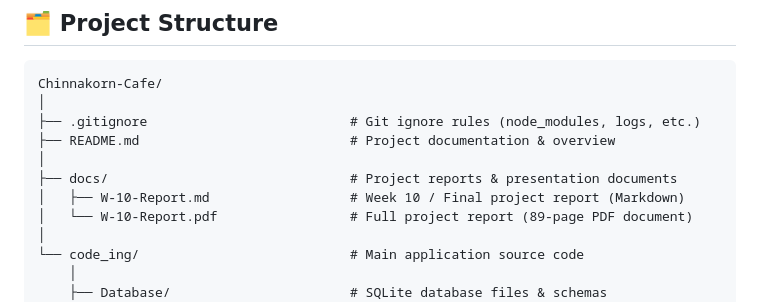
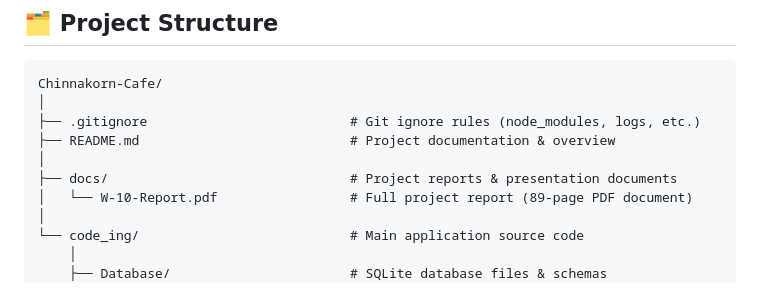
Before and after one commit to pngkcwtk/Chinnakorn-Cafe, a Markdown page: README.md, the part around the change. Rendered like a GitHub page.

```diff
--- a/README.md
+++ b/README.md
@@ -71,7 +71,6 @@ Chinnakorn-Cafe/
 ├── README.md                           # Project documentation & overview
 │
 ├── docs/                               # Project reports & presentation documents
-│   ├── W-10-Report.md                  # Week 10 / Final project report (Markdown)
 │   └── W-10-Report.pdf                 # Full project report (89-page PDF document)
 │
 └── code_ing/                           # Main application source code
```
